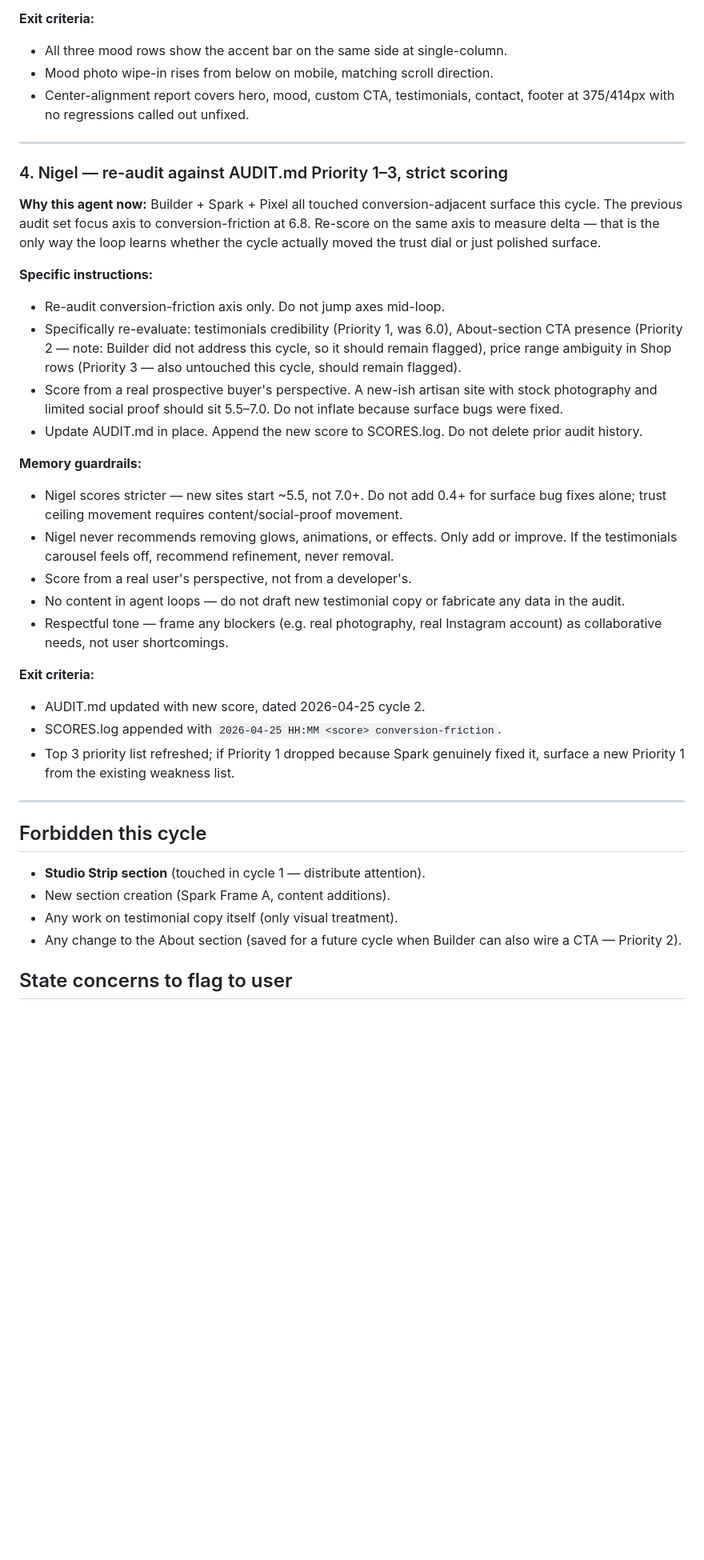
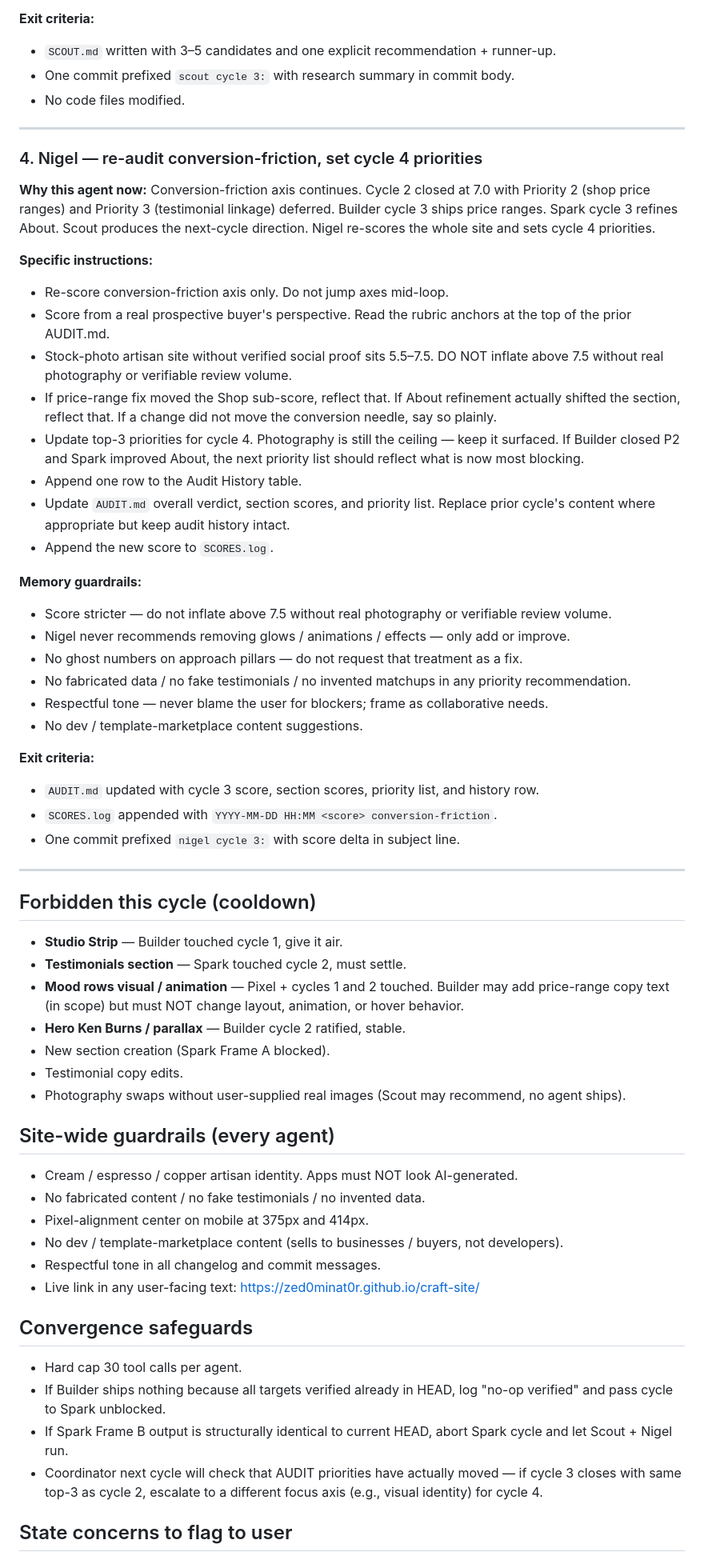
Before and after one commit to zed0minat0r/craft-site, a Markdown page: AGENT-PLAN.md, the part around one of its changes. Shown at 80% size. Rendered like a GitHub page; blank space fills up the shorter version.

```diff
--- a/AGENT-PLAN.md
+++ b/AGENT-PLAN.md
@@ -77,41 +94,65 @@
 
 **Exit criteria:**
-- All three mood rows show the accent bar on the same side at single-column.
-- Mood photo wipe-in rises from below on mobile, matching scroll direction.
-- Center-alignment report covers hero, mood, custom CTA, testimonials, contact, footer at 375/414px with no regressions called out unfixed.
+- `SCOUT.md` written with 3–5 candidates and one explicit recommendation + runner-up.
+- One commit prefixed `scout cycle 3:` with research summary in commit body.
+- No code files modified.
 
 ---
 
-### 4. Nigel — re-audit against AUDIT.md Priority 1–3, strict scoring
+### 4. Nigel — re-audit conversion-friction, set cycle 4 priorities
 
-**Why this agent now:** Builder + Spark + Pixel all touched conversion-adjacent surface this cycle. The previous audit set focus axis to conversion-friction at 6.8. Re-score on the same axis to measure delta — that is the only way the loop learns whether the cycle actually moved the trust dial or just polished surface.
+**Why this agent now:** Conversion-friction axis continues. Cycle 2 closed at 7.0 with Priority 2 (shop price ranges) and Priority 3 (testimonial linkage) deferred. Builder cycle 3 ships price ranges. Spark cycle 3 refines About. Scout produces the next-cycle direction. Nigel re-scores the whole site and sets cycle 4 priorities.
 
 **Specific instructions:**
-- Re-audit conversion-friction axis only. Do not jump axes mid-loop.
-- Specifically re-evaluate: testimonials credibility (Priority 1, was 6.0), About-section CTA presence (Priority 2 — note: Builder did not address this cycle, so it should remain flagged), price range ambiguity in Shop rows (Priority 3 — also untouched this cycle, should remain flagged).
-- Score from a real prospective buyer's perspective. A new-ish artisan site with stock photography and limited social proof should sit 5.5–7.0. Do not inflate because surface bugs were fixed.
-- Update AUDIT.md in place. Append the new score to SCORES.log. Do not delete prior audit history.
+- Re-score conversion-friction axis only. Do not jump axes mid-loop.
+- Score from a real prospective buyer's perspective. Read the rubric anchors at the top of the prior AUDIT.md.
+- Stock-photo artisan site without verified social proof sits 5.5–7.5. DO NOT inflate above 7.5 without real photography or verifiable review volume.
+- If price-range fix moved the Shop sub-score, reflect that. If About refinement actually shifted the section, reflect that. If a change did not move the conversion needle, say so plainly.
+- Update top-3 priorities for cycle 4. Photography is still the ceiling — keep it surfaced. If Builder closed P2 and Spark improved About, the next priority list should reflect what is now most blocking.
+- Append one row to the Audit History table.
+- Update `AUDIT.md` overall verdict, section scores, and priority list. Replace prior cycle's content where appropriate but keep audit history intact.
+- Append the new score to `SCORES.log`.
 
 **Memory guardrails:**
-- Nigel scores stricter — new sites start ~5.5, not 7.0+. Do not add 0.4+ for surface bug fixes alone; trust ceiling movement requires content/social-proof movement.
-- Nigel never recommends removing glows, animations, or effects. Only add or improve. If the testimonials carousel feels off, recommend refinement, never removal.
-- Score from a real user's perspective, not from a developer's.
-- No content in agent loops — do not draft new testimonial copy or fabricate any data in the audit.
-- Respectful tone — frame any blockers (e.g. real photography, real Instagram account) as collaborative needs, not user shortcomings.
+- Score stricter — do not inflate above 7.5 without real photography or verifiable review volume.
+- Nigel never recommends removing glows / animations / effects — only add or improve.
+- No ghost numbers on approach pillars — do not request that treatment as a fix.
+- No fabricated data / no fake testimonials / no invented matchups in any priority recommendation.
+- Respectful tone — never blame the user for blockers; frame as collaborative needs.
+- No dev / template-marketplace content suggestions.
 
 **Exit criteria:**
-- AUDIT.md updated with new score, dated 2026-04-25 cycle 2.
-- SCORES.log appended with `2026-04-25 HH:MM <score> conversion-friction`.
-- Top 3 priority list refreshed; if Priority 1 dropped because Spark genuinely fixed it, surface a new Priority 1 from the existing weakness list.
+- `AUDIT.md` updated with cycle 3 score, section scores, priority list, and history row.
+- `SCORES.log` appended with `YYYY-MM-DD HH:MM <score> conversion-friction`.
+- One commit prefixed `nigel cycle 3:` with score delta in subject line.
 
 ---
 
-## Forbidden this cycle
+## Forbidden this cycle (cooldown)
 
-- **Studio Strip section** (touched in cycle 1 — distribute attention).
-- New section creation (Spark Frame A, content additions).
-- Any work on testimonial copy itself (only visual treatment).
-- Any change to the About section (saved for a future cycle when Builder can also wire a CTA — Priority 2).
+- **Studio Strip** — Builder touched cycle 1, give it air.
+- **Testimonials section** — Spark touched cycle 2, must settle.
+- **Mood rows visual / animation** — Pixel + cycles 1 and 2 touched. Builder may add price-range copy text (in scope) but must NOT change layout, animation, or hover behavior.
+- **Hero Ken Burns / parallax** — Builder cycle 2 ratified, stable.
+- New section creation (Spark Frame A blocked).
+- Testimonial copy edits.
+- Photography swaps without user-supplied real images (Scout may recommend, no agent ships).
+
+## Site-wide guardrails (every agent)
+
+- Cream / espresso / copper artisan identity. Apps must NOT look AI-generated.
+- No fabricated content / no fake testimonials / no invented data.
+- Pixel-alignment center on mobile at 375px and 414px.
+- No dev / template-marketplace content (sells to businesses / buyers, not developers).
+- Respectful tone in all changelog and commit messages.
+- Live link in any user-facing text: https://zed0minat0r.github.io/craft-site/
+
+## Convergence safeguards
+
+- Hard cap 30 tool calls per agent.
+- If Builder ships nothing because all targets verified already in HEAD, log "no-op verified" and pass cycle to Spark unblocked.
+- If Spark Frame B output is structurally identical to current HEAD, abort Spark cycle and let Scout + Nigel run.
+- Coordinator next cycle will check that AUDIT priorities have actually moved — if cycle 3 closes with same top-3 as cycle 2, escalate to a different focus axis (e.g., visual identity) for cycle 4.
 
 ## State concerns to flag to user
 
```
Also changed, not shown: other parts of AGENT-PLAN.md (+62 -44 lines), CHANGELOG-AGENT.md (+4 -0 lines).
